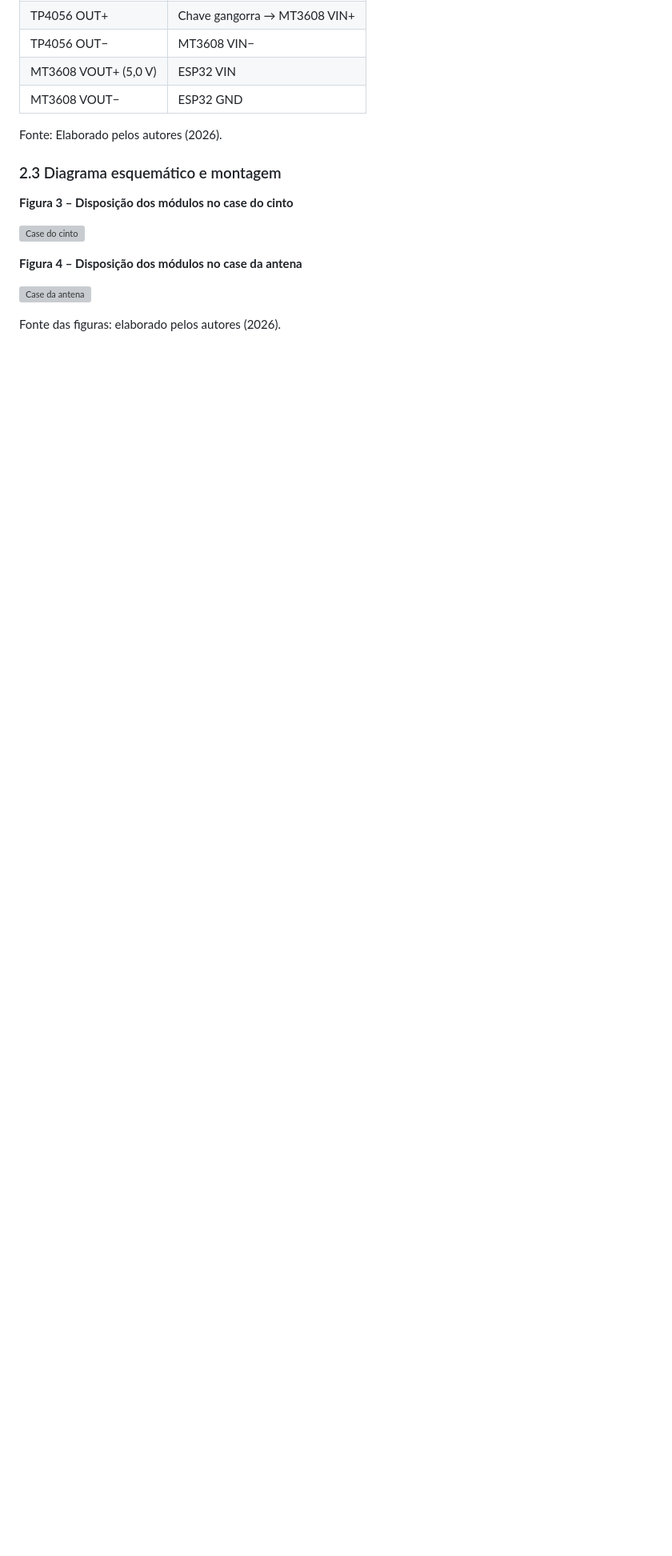
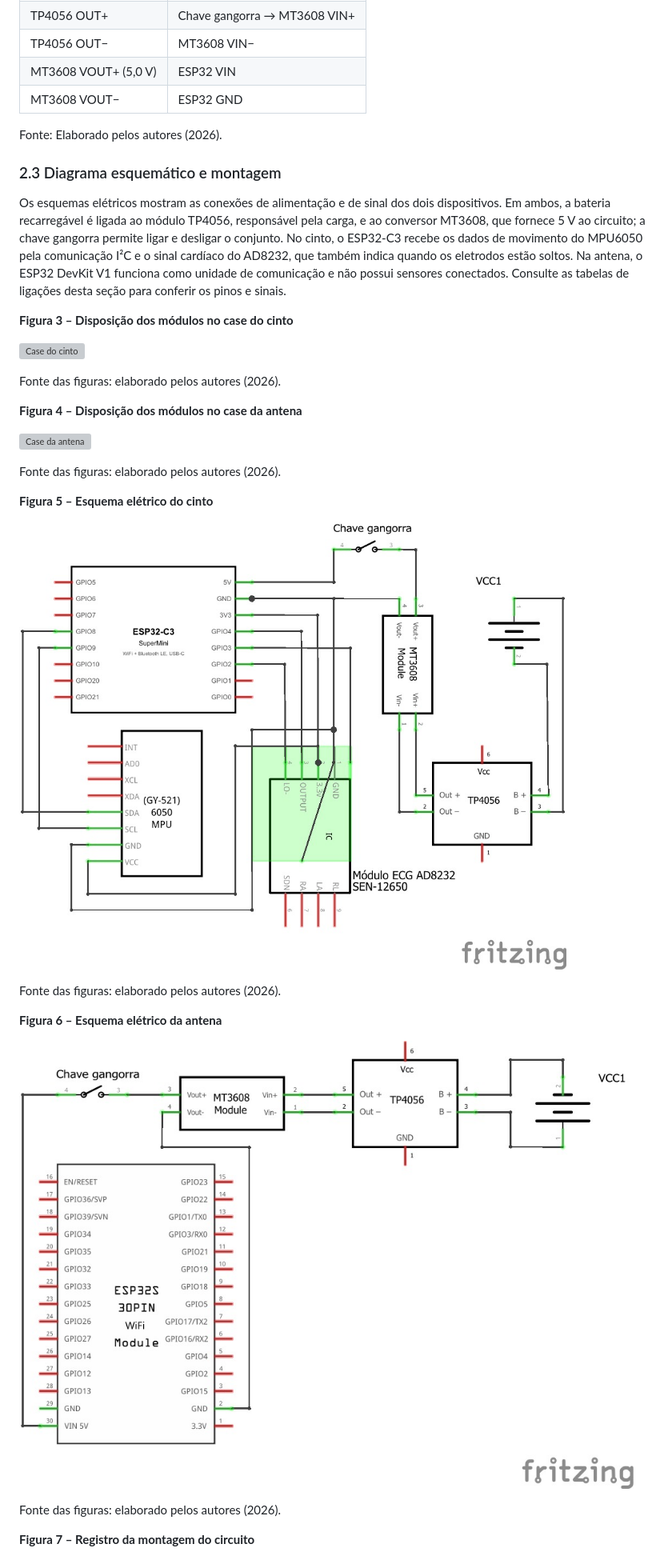
Before and after one commit to KaykyCrespo/cinto-inteligente-deteccao-quedas, a Markdown page: docs/MANUAL/MANUAL_USUARIO_OPERACAO.md, the part around one of its changes. Shown at 80% size. Drawn GitHub-style; pictures changed too: docs/esquemas/esquemas eletricos/Esquema Elétrico Antena.jpeg (added), docs/esquemas/esquemas eletricos/Esquema Elétrico Cinto.jpeg (added); blank space fills up the shorter version; grey boxes are pictures that could not be loaded.

Commit message:
docs: adiciona esquemas e fotos ao manual

```diff
--- a/docs/MANUAL/MANUAL_USUARIO_OPERACAO.md
+++ b/docs/MANUAL/MANUAL_USUARIO_OPERACAO.md
@@ -173,14 +173,31 @@ Fonte: Elaborado pelos autores (2026).
 
 ### 2.3 Diagrama esquemático e montagem
 
-<!-- PENDENTE: inserir aqui os novos esquemas elétricos do cinto e da antena (exigência do curso). -->
+Os esquemas elétricos mostram as conexões de alimentação e de sinal dos dois dispositivos. Em ambos, a bateria recarregável é ligada ao módulo TP4056, responsável pela carga, e ao conversor MT3608, que fornece 5 V ao circuito; a chave gangorra permite ligar e desligar o conjunto. No cinto, o ESP32-C3 recebe os dados de movimento do MPU6050 pela comunicação I²C e o sinal cardíaco do AD8232, que também indica quando os eletrodos estão soltos. Na antena, o ESP32 DevKit V1 funciona como unidade de comunicação e não possui sensores conectados. Consulte as tabelas de ligações desta seção para conferir os pinos e sinais.
 
 **Figura 3 – Disposição dos módulos no case do cinto**
 
 ![Case do cinto](IMAGENS/CASE%20CINTO.png)
+
+Fonte das figuras: elaborado pelos autores (2026).
 
 **Figura 4 – Disposição dos módulos no case da antena**
 
 ![Case da antena](IMAGENS/CASE%20ANTENA.png)
 
 Fonte das figuras: elaborado pelos autores (2026).
+
+**Figura 5 – Esquema elétrico do cinto**
+
+![Esquema elétrico do cinto com ESP32-C3, MPU6050, AD8232 e circuito de alimentação](../esquemas/esquemas%20eletricos/Esquema%20El%C3%A9trico%20Cinto.jpeg)
+
+Fonte das figuras: elaborado pelos autores (2026).
+
+**Figura 6 – Esquema elétrico da antena**
+
+![Esquema elétrico da antena com ESP32 DevKit V1 e circuito de alimentação](../esquemas/esquemas%20eletricos/Esquema%20El%C3%A9trico%20Antena.jpeg)
+
+Fonte das figuras: elaborado pelos autores (2026).
+
+**Figura 7 – Registro da montagem do circuito**
+
```
Also changed, not shown: other parts of docs/MANUAL/MANUAL_USUARIO_OPERACAO.md (+31 -18 lines), docs/esquemas/esquemas eletricos/Foto Montando.jpeg (added), docs/esquemas/esquemas eletricos/Foto Multímetro.jpeg (added), 6 other files.
